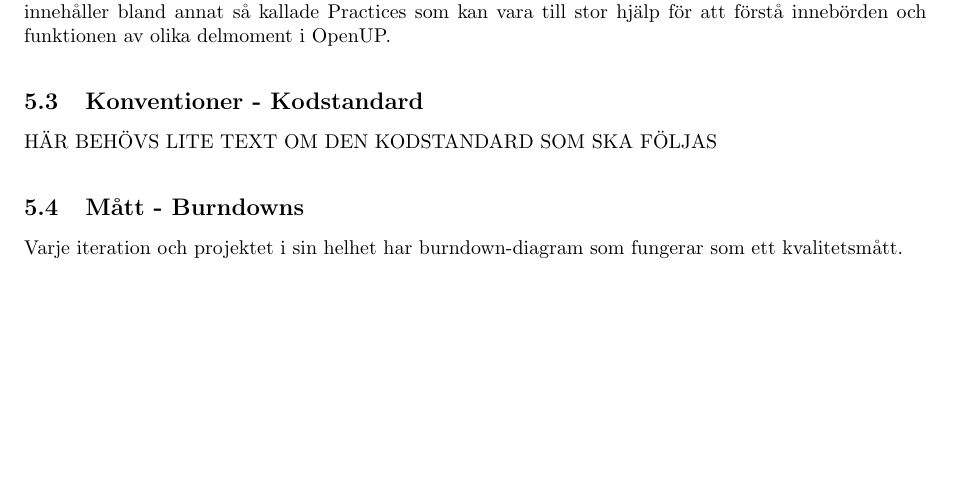
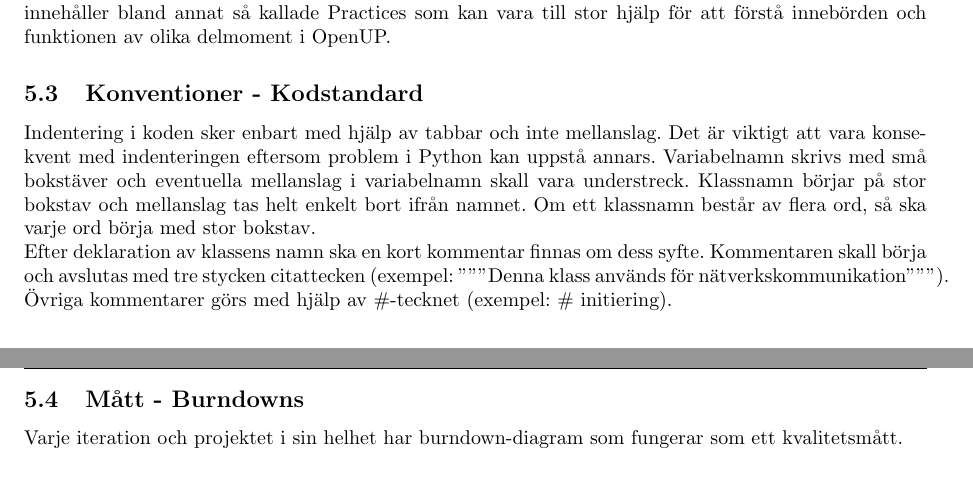
Before and after one commit to pum1/pum1, a LaTeX document (Dokument/Quality plan.tex): part of page 7 of 10 before the commit and two parts of pages 7 and 8 of 10 after it, the two joined at a grey line, cut so that both start at the same text, the shorter picture padded with empty space. Compiled offline with pdfLaTeX.

Commit message:
Lade till kodstandard som Victor skrivit.

```diff
--- a/Dokument/Quality plan.tex
+++ b/Dokument/Quality plan.tex
@@ -146,7 +146,9 @@ Kvalitetsplanen är skriven enligt IEEE Std 730 med ett fåtal undantag.
 Projektet bedrivs i stort enligt OpenUP med ett fåtal undantag och tillägg. En mall för projektarbete enligt OpenUP har tillhandahållits av universitetet samt de lokala tilläggen och undantagen. Mallen innehåller bland annat så kallade Practices som kan vara till stor hjälp för att förstå innebörden och funktionen av olika delmoment i OpenUP.
 
 \subsection{Konventioner - Kodstandard}
-HÄR BEHÖVS LITE TEXT OM DEN KODSTANDARD SOM SKA FÖLJAS
+Indentering i koden sker enbart med hjälp av tabbar och inte mellanslag. Det är viktigt att vara konsekvent med indenteringen eftersom problem i Python kan uppstå annars. Variabelnamn skrivs med små bokstäver och eventuella mellanslag i variabelnamn skall vara understreck. Klassnamn börjar på stor bokstav och mellanslag tas helt enkelt bort ifrån namnet. Om ett klassnamn består av flera ord, så ska varje ord börja med stor bokstav.
+
+Efter deklaration av klassens namn ska en kort kommentar finnas om dess syfte. Kommentaren skall börja och avslutas med tre stycken citattecken (exempel: ''''''Denna klass används för nätverkskommunikation''''''). Övriga kommentarer görs med hjälp av \#-tecknet (exempel: \# initiering).
 
 \subsection{Mått - Burndowns}
 Varje iteration och projektet i sin helhet har burndown-diagram som fungerar som ett kvalitetsmått.
```
Also changed, not shown: Dokument/Design.tex (+1 -1 lines), Dokument/Iteration plan - elaboration.tex (+1 -1 lines), Dokument/Makefile.
